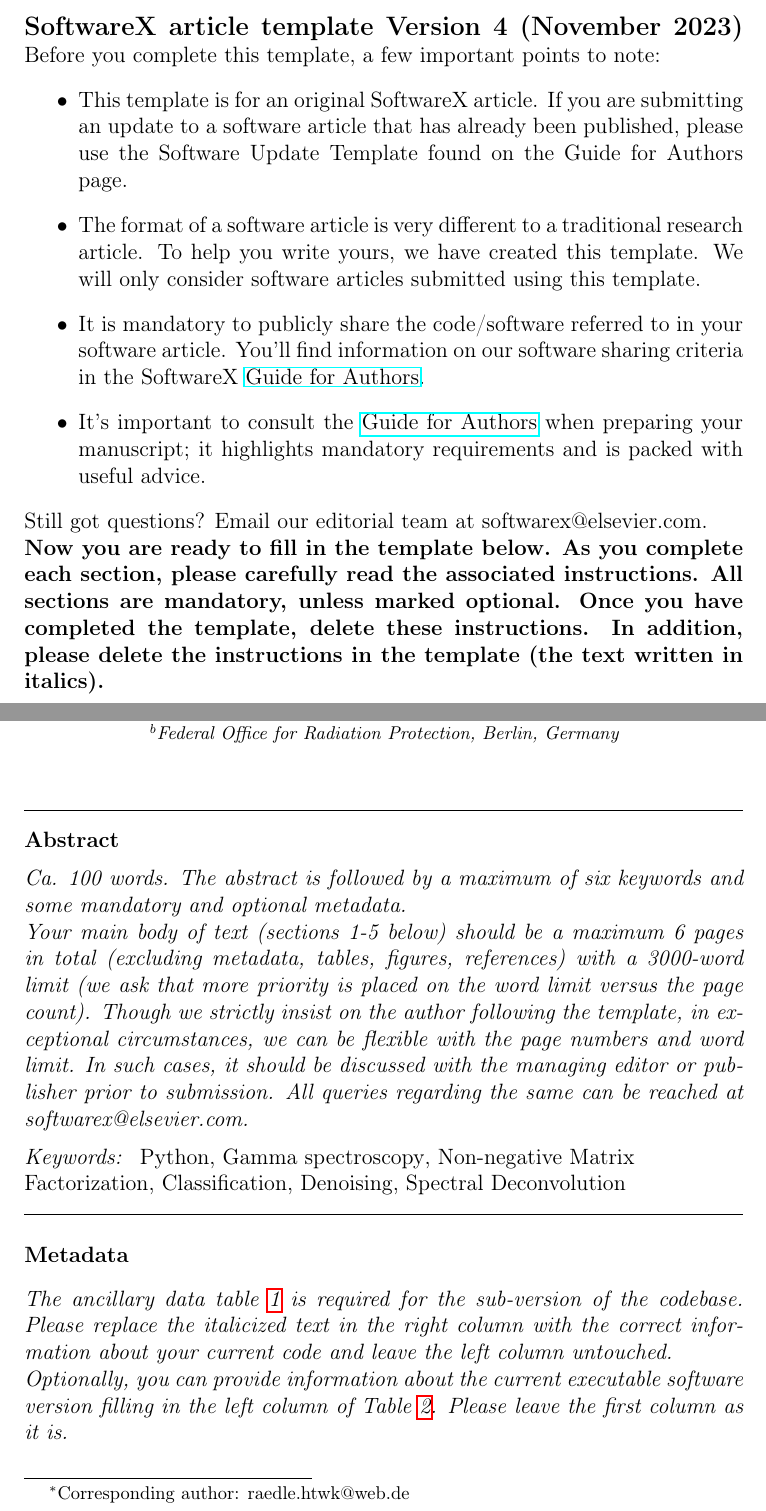
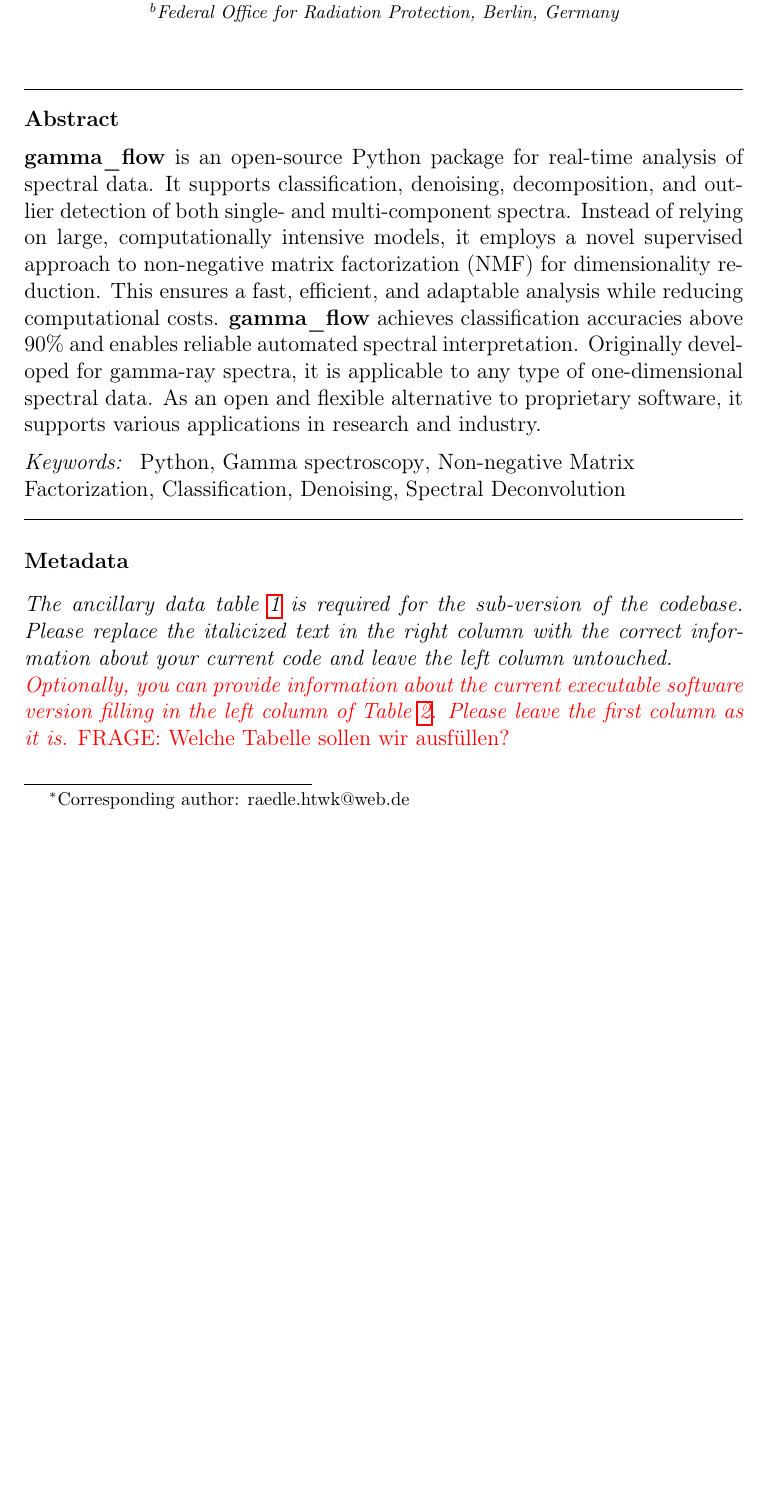
Before and after one commit to Schlavioner/gamma_flow, a LaTeX paper (paper_SoftwareX/gamma_flow_SoftwareX.tex): two parts of pages 1 and 2 of 6 before the commit and part of page 1 of 5 after it, the two joined at a grey line, cut at the place of the change, the shorter picture padded with empty space. Compiled offline with pdfLaTeX.

Commit message:
Abstract SoftwareX, ill. examples Ideen

```diff
--- a/paper_SoftwareX/gamma_flow_SoftwareX.tex
+++ b/paper_SoftwareX/gamma_flow_SoftwareX.tex
@@ -30,6 +30,7 @@
 
 %% The amssymb package provides various useful mathematical symbols
 \usepackage{amssymb}
+\usepackage{color}
 \usepackage{hyperref}
 \setlength{\parindent}{0pt}
 %% The amsthm package provides extended theorem environments
@@ -46,23 +47,6 @@
 \renewcommand{\labelenumii}{\arabic{enumi}.\arabic{enumii}}
 
 \begin{frontmatter}
-%--- INSTRUCTIONS TO BE DELETED OR COMMENTED BEFORE SUBMISSION
-
-  {\large\textbf{SoftwareX article template Version 4 (November 2023)}}
-  Before you complete this template, a few important points to note:
-  \begin{itemize}
-\item	This template is for an original SoftwareX article. If you are submitting an update to a software article that has already been published, please use the Software Update Template found on the Guide for Authors page.
-\item	The format of a software article is very different to a traditional research article. To help you write yours, we have created this template. We will only consider software articles submitted using this template.
-\item	It is mandatory to publicly share the code/software referred to in your software article. You’ll find information on our software sharing criteria in the SoftwareX \href{https://www.elsevier.com/journals/softwarex/2352-7110/guide-for-authors}{Guide for Authors}.
-\item	It’s important to consult the \href{https://www.elsevier.com/journals/softwarex/2352-7110/guide-for-authors}{Guide for Authors} when preparing your manuscript; it highlights mandatory requirements and is packed with useful advice.
-\end{itemize}
-%
-Still got questions?
-Email our editorial team at softwarex@elsevier.com.
-
-\textbf{Now you are ready to fill in the template below. As you complete each section, please carefully read the associated instructions. All sections are mandatory, unless marked optional.
-Once you have completed the template, delete these instructions. In addition, please delete the instructions in the template (the text written in italics).}
-%--- END OF INSTRUCTIONS TO BE DELETED OR COMMENTED BEFORE SUBMISSION
 
 %% Title, authors and addresses
 
@@ -106,17 +90,12 @@
 
 
 
-
 \begin{abstract}
-%% Text of abstract
-\textit{Ca. 100 words. The abstract is followed by a maximum of six keywords
-and some mandatory and optional metadata.}
-
-\textit{Your main body of text (sections 1-5 below) should be a maximum 6 pages in total (excluding metadata, tables, figures, references) with a 3000-word limit (we ask that more priority is placed on the word limit versus the page count). Though we strictly insist on the author following the template, in exceptional circumstances, we can be flexible with the page numbers and word limit. In such cases, it should be discussed with the managing editor or publisher prior to submission. All queries regarding the same can be reached at softwarex@elsevier.com.}
+\catcode`\_=12
+\textbf{gamma_flow} is an open-source Python package for real-time analysis of spectral data. It supports classification, denoising, decomposition, and outlier detection of both single- and multi-component spectra. Instead of relying on large, computationally intensive models, it employs a novel supervised approach to non-negative matrix factorization (NMF) for dimensionality reduction. This ensures a fast, efficient, and adaptable analysis while reducing computational costs. \textbf{gamma_flow} achieves classification accuracies above 90\% and enables reliable automated spectral interpretation. Originally developed for gamma-ray spectra, it is applicable to any type of one-dimensional spectral data. As an open and flexible alternative to proprietary software, it supports various applications in research and industry.
 \end{abstract}
 
 \begin{keyword}
-%% keywords here, in the form: keyword \sep keyword
 Python \sep Gamma spectroscopy \sep Non-negative Matrix Factorization \sep Classification \sep Denoising \sep Spectral Deconvolution
 
 %% PACS codes here, in the form: \PACS code \sep code
@@ -163,9 +141,9 @@
 \label{codeMetadata}
 \end{table}
 
-\textit{Optionally, you can provide information about the current executable
+\textcolor{red}{\textit{Optionally, you can provide information about the current executable
 software version filling in the left column of
-Table~\ref{executabelMetadata}. Please leave the first column as it is.}
+Table~\ref{executabelMetadata}. Please leave the first column as it is.} FRAGE: Welche Tabelle sollen wir ausfüllen?}
 
 \begin{table}[!h]
 \begin{tabular}{|l|p{6.5cm}|p{6.5cm}|}
```
Also changed, not shown: paper_SoftwareX/gamma_flow_SoftwareX.pdf, paper_SoftwareX/gamma_flow_SoftwareX.tex (32 more changed lines).
